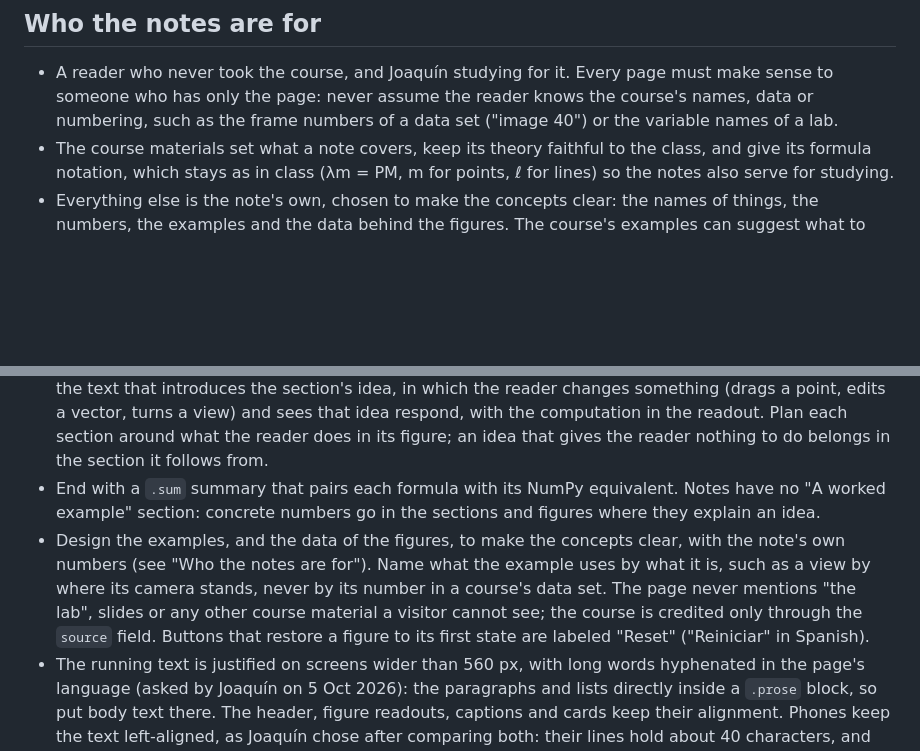
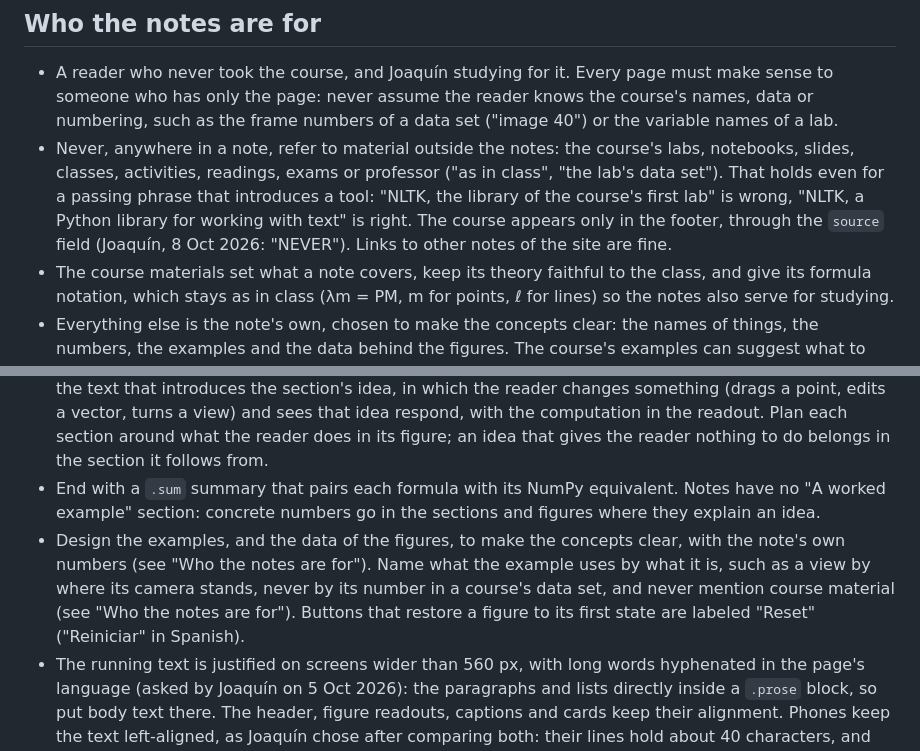
Before and after one commit to Joacodef/Joacodef.github.io, a Markdown page: .claude/rules/notes.md, 2 parts joined by grey strips. GitHub-like rendering; blank space fills up the shorter version.

Commit message:
State the ban on mentioning course material first
The rules for every course's notes already said that a page never
mentions the lab, the slides or other course material, but in the middle
of the section on a note's structure. It now opens the section on who
the notes are for, as a rule without exceptions, with an example of the
kind of passing phrase it forbids.

Co-Authored-By: Claude Opus 5.5 <noreply@anthropic.com>

```diff
--- a/.claude/rules/notes.md
+++ b/.claude/rules/notes.md
@@ -14,6 +14,7 @@ These rules hold for the notes of every course. Each course also has a rules fil
 ## Who the notes are for
 
 - A reader who never took the course, and Joaquín studying for it. Every page must make sense to someone who has only the page: never assume the reader knows the course's names, data or numbering, such as the frame numbers of a data set ("image 40") or the variable names of a lab.
+- Never, anywhere in a note, refer to material outside the notes: the course's labs, notebooks, slides, classes, activities, readings, exams or professor ("as in class", "the lab's data set"). That holds even for a passing phrase that introduces a tool: "NLTK, the library of the course's first lab" is wrong, "NLTK, a Python library for working with text" is right. The course appears only in the footer, through the `source` field (Joaquín, 8 Oct 2026: "NEVER"). Links to other notes of the site are fine.
 - The course materials set what a note covers, keep its theory faithful to the class, and give its formula notation, which stays as in class (λm = PM, m for points, ℓ for lines) so the notes also serve for studying.
 - Everything else is the note's own, chosen to make the concepts clear: the names of things, the numbers, the examples and the data behind the figures. The course's examples can suggest what to show, but they are not reproduced.
 
@@ -48,7 +49,7 @@ These rules hold for the notes of every course. Each course also has a rules fil
 - Then numbered `<section>`s whose `<h2>` starts with `<span class="n">N</span>`.
 - Every numbered section except the summary has an interactive example of its own: a `.fig` right after the text that introduces the section's idea, in which the reader changes something (drags a point, edits a vector, turns a view) and sees that idea respond, with the computation in the readout. Plan each section around what the reader does in its figure; an idea that gives the reader nothing to do belongs in the section it follows from.
 - End with a `.sum` summary that pairs each formula with its NumPy equivalent. Notes have no "A worked example" section: concrete numbers go in the sections and figures where they explain an idea.
-- Design the examples, and the data of the figures, to make the concepts clear, with the note's own numbers (see "Who the notes are for"). Name what the example uses by what it is, such as a view by where its camera stands, never by its number in a course's data set. The page never mentions "the lab", slides or any other course material a visitor cannot see; the course is credited only through the `source` field. Buttons that restore a figure to its first state are labeled "Reset" ("Reiniciar" in Spanish).
+- Design the examples, and the data of the figures, to make the concepts clear, with the note's own numbers (see "Who the notes are for"). Name what the example uses by what it is, such as a view by where its camera stands, never by its number in a course's data set, and never mention course material (see "Who the notes are for"). Buttons that restore a figure to its first state are labeled "Reset" ("Reiniciar" in Spanish).
 - The running text is justified on screens wider than 560 px, with long words hyphenated in the page's language (asked by Joaquín on 5 Oct 2026): the paragraphs and lists directly inside a `.prose` block, so put body text there. The header, figure readouts, captions and cards keep their alignment. Phones keep the text left-aligned, as Joaquín chose after comparing both: their lines hold about 40 characters, and justified there, one space in ten grew by more than 6 px, and the few words before a formula too long to share their line (a `.nowrap` span) spread across the whole width.
 
 ## Math markup
```
